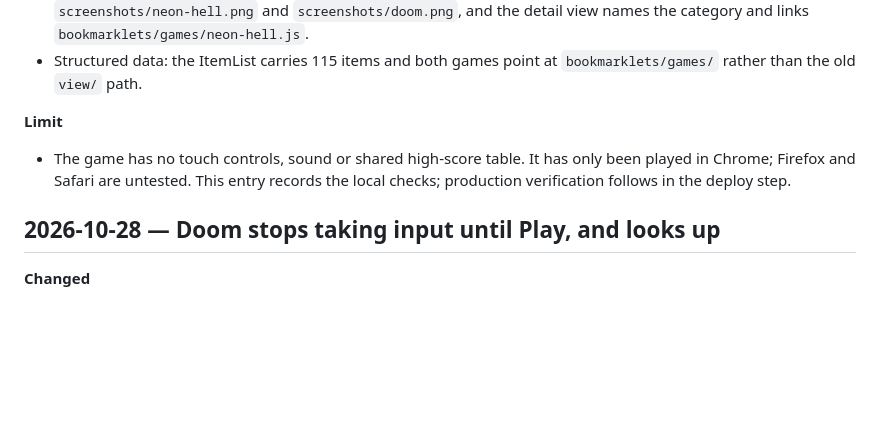
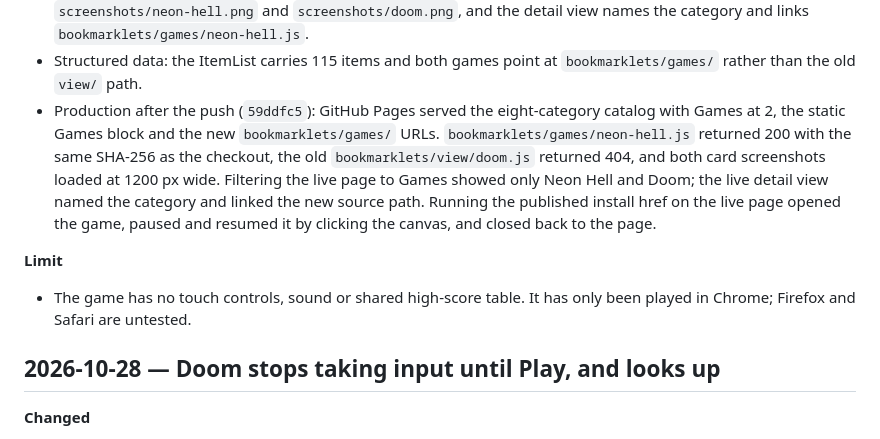
Before and after one commit to Spuds0588/Bookmarklet-Library, a Markdown page: HISTORY.md, the part around the change. Drawn GitHub-style; blank space fills up the shorter version.

Commit message:
Record the Neon Hell production check
The release is live; note what Pages served and what the published bookmarklet did so the history matches the shipped state.

🤖 Generated with Codebuff
Co-Authored-By: Codebuff <noreply@codebuff.com>

```diff
--- a/HISTORY.md
+++ b/HISTORY.md
@@ -18,10 +18,11 @@ What has been done, in order. Newest entries first.
 - Headless Chrome, built bookmarklet on the demo page: the window opened at 960×600 with the canvas focused; `d` moved the player 41 px in 300 ms; holding the left button produced four bullets and killed a target for 100 points; Esc paused and released the page, and Esc or a click on the canvas resumed it and hid the page overflow again; F filled a 1200×750 viewport; the game-over path wrote a best of 1234 to storage; restart returned three lives and no enemies; Close removed `#nh-root`, restored overflow and focus, and a second run reopened cleanly.
 - Local catalog: the Games chip reads 2, filtering shows only Neon Hell and Doom, both cards use `screenshots/neon-hell.png` and `screenshots/doom.png`, and the detail view names the category and links `bookmarklets/games/neon-hell.js`.
 - Structured data: the ItemList carries 115 items and both games point at `bookmarklets/games/` rather than the old `view/` path.
+- Production after the push (`59ddfc5`): GitHub Pages served the eight-category catalog with Games at 2, the static Games block and the new `bookmarklets/games/` URLs. `bookmarklets/games/neon-hell.js` returned 200 with the same SHA-256 as the checkout, the old `bookmarklets/view/doom.js` returned 404, and both card screenshots loaded at 1200 px wide. Filtering the live page to Games showed only Neon Hell and Doom; the live detail view named the category and linked the new source path. Running the published install href on the live page opened the game, paused and resumed it by clicking the canvas, and closed back to the page.
 
 **Limit**
 
-- The game has no touch controls, sound or shared high-score table. It has only been played in Chrome; Firefox and Safari are untested. This entry records the local checks; production verification follows in the deploy step.
+- The game has no touch controls, sound or shared high-score table. It has only been played in Chrome; Firefox and Safari are untested.
 
 ## 2026-10-28 — Doom stops taking input until Play, and looks up
 
```
